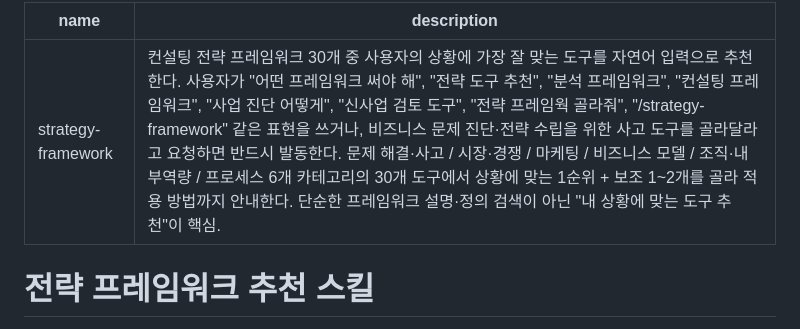
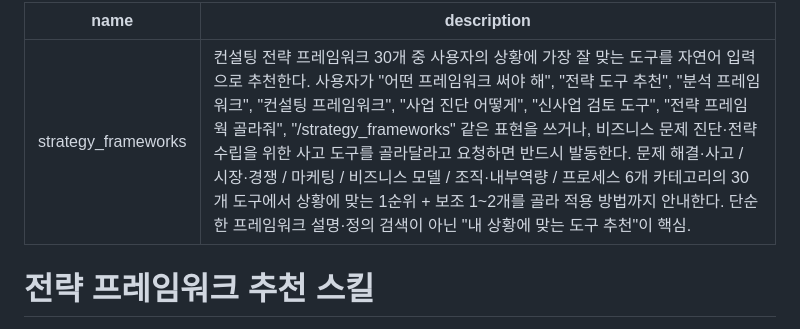
Before and after one commit to airoasting/strategy, a Markdown page: skill/SKILL.md, the part around the change. GitHub-like rendering.

```diff
--- a/skill/SKILL.md
+++ b/skill/SKILL.md
@@ -1,6 +1,6 @@
 ---
-name: strategy-framework
-description: 컨설팅 전략 프레임워크 30개 중 사용자의 상황에 가장 잘 맞는 도구를 자연어 입력으로 추천한다. 사용자가 "어떤 프레임워크 써야 해", "전략 도구 추천", "분석 프레임워크", "컨설팅 프레임워크", "사업 진단 어떻게", "신사업 검토 도구", "전략 프레임웍 골라줘", "/strategy-framework" 같은 표현을 쓰거나, 비즈니스 문제 진단·전략 수립을 위한 사고 도구를 골라달라고 요청하면 반드시 발동한다. 문제 해결·사고 / 시장·경쟁 / 마케팅 / 비즈니스 모델 / 조직·내부역량 / 프로세스 6개 카테고리의 30개 도구에서 상황에 맞는 1순위 + 보조 1~2개를 골라 적용 방법까지 안내한다. 단순한 프레임워크 설명·정의 검색이 아닌 "내 상황에 맞는 도구 추천"이 핵심.
+name: strategy_frameworks
+description: 컨설팅 전략 프레임워크 30개 중 사용자의 상황에 가장 잘 맞는 도구를 자연어 입력으로 추천한다. 사용자가 "어떤 프레임워크 써야 해", "전략 도구 추천", "분석 프레임워크", "컨설팅 프레임워크", "사업 진단 어떻게", "신사업 검토 도구", "전략 프레임웍 골라줘", "/strategy_frameworks" 같은 표현을 쓰거나, 비즈니스 문제 진단·전략 수립을 위한 사고 도구를 골라달라고 요청하면 반드시 발동한다. 문제 해결·사고 / 시장·경쟁 / 마케팅 / 비즈니스 모델 / 조직·내부역량 / 프로세스 6개 카테고리의 30개 도구에서 상황에 맞는 1순위 + 보조 1~2개를 골라 적용 방법까지 안내한다. 단순한 프레임워크 설명·정의 검색이 아닌 "내 상황에 맞는 도구 추천"이 핵심.
 ---
 
 # 전략 프레임워크 추천 스킬
```
Also changed, not shown: README.md (+1 -1 lines).
